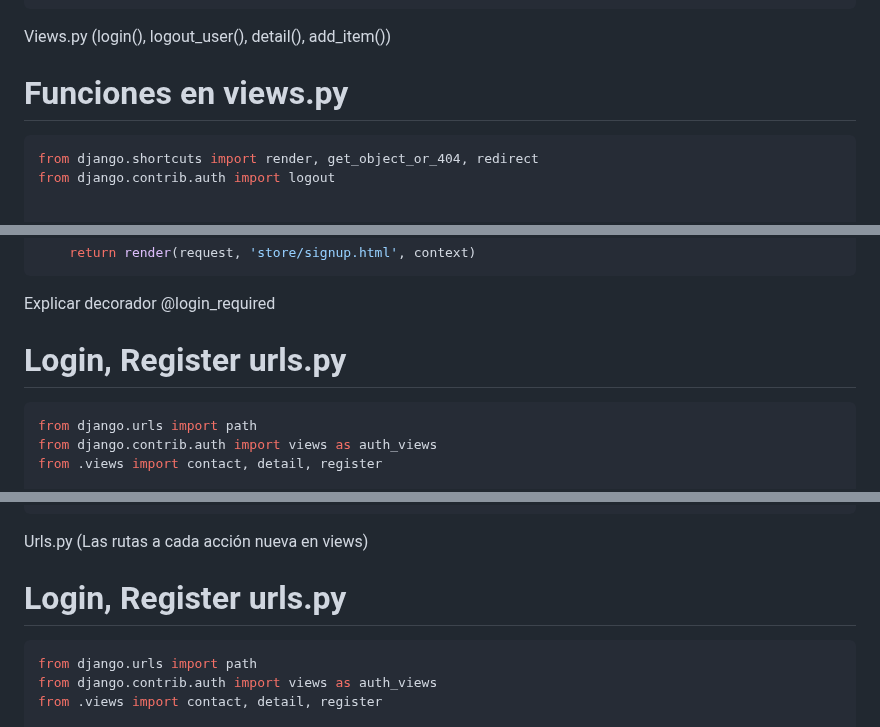
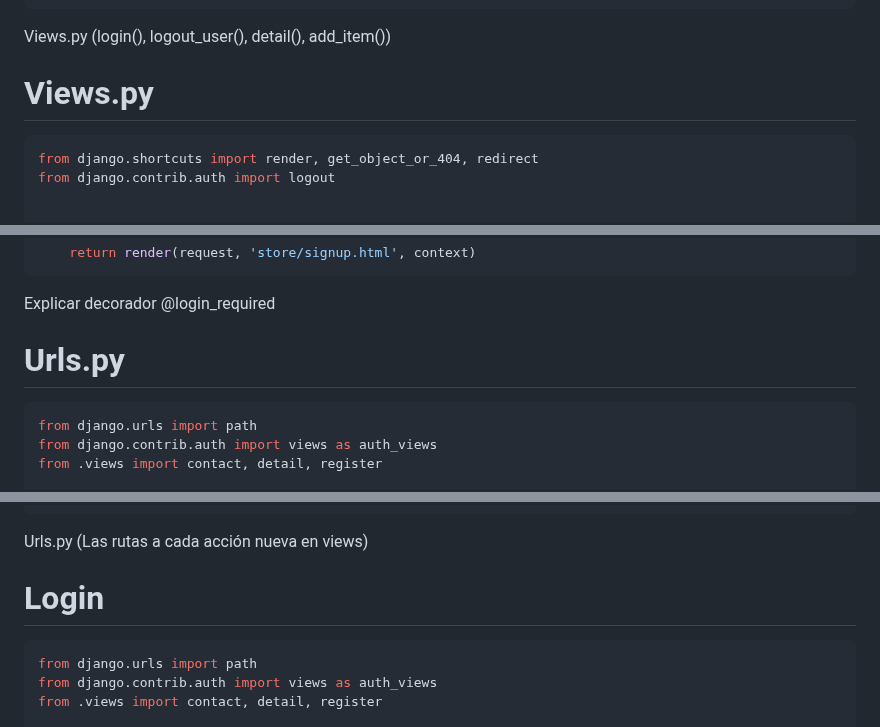
Before and after one commit to OsunaV/Marketplace_main, a Markdown page: README.md, 3 parts joined by grey strips. GitHub-like rendering.

Commit message:
Update README.md
Arreglo del indice

````diff
--- a/README.md
+++ b/README.md
@@ -444,7 +444,7 @@ class SignupForm(UserCreationForm):
 ```
 
 Views.py (login(), logout_user(), detail(), add_item())
-# Funciones en views.py
+# Views.py
 ```python
 from django.shortcuts import render, get_object_or_404, redirect
 from django.contrib.auth import logout
@@ -513,7 +513,7 @@ def register(request):
 
 
 Explicar decorador @login_required
-# Login, Register urls.py
+# Urls.py
 ```python
 from django.urls import path
 from django.contrib.auth import views as auth_views
@@ -532,7 +532,7 @@ urlpatterns = [
 ```
 
 Urls.py (Las rutas a cada acción nueva en views)
-# Login, Register urls.py
+# Login
 ```python
 from django.urls import path
 from django.contrib.auth import views as auth_views
````
